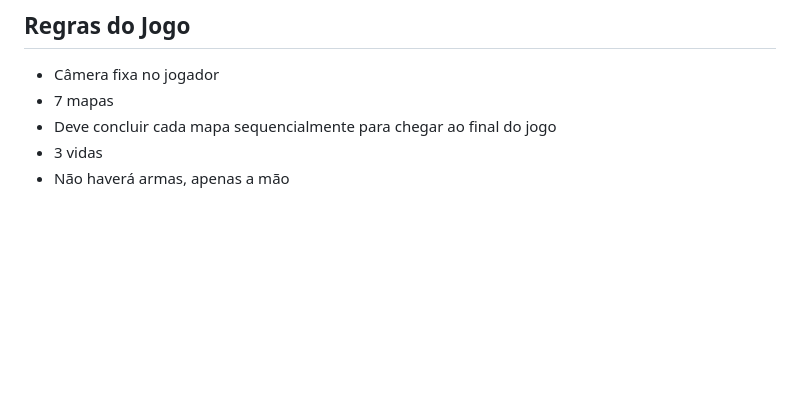
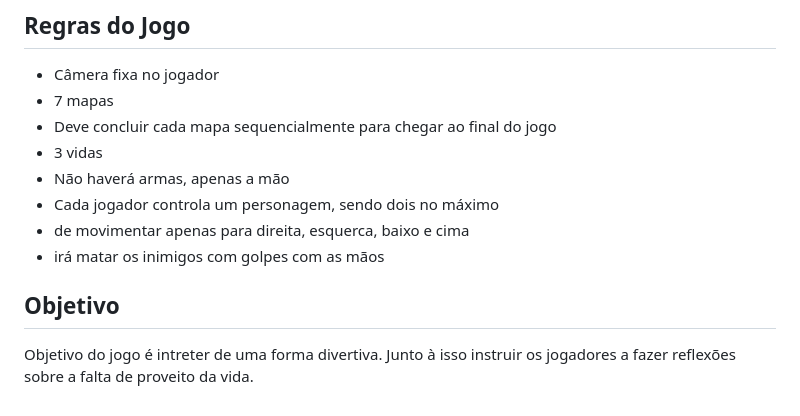
Before and after one commit to Thouer-Engine/damnitsmonday, a Markdown page: README.md, the part around the change. GitHub-like rendering; blank space fills up the shorter version.

```diff
--- a/README.md
+++ b/README.md
@@ -39,3 +39,11 @@ Beto - uma criança de 8 anos, extremamente curiosa, possui pouca bagagem de con
 * Deve concluir cada mapa sequencialmente para chegar ao final do jogo
 * 3 vidas
 * Não haverá armas, apenas a mão
+* Cada jogador controla um personagem, sendo dois no máximo
+* de movimentar apenas para direita, esquerca, baixo e cima
+* irá matar os inimigos com golpes com as mãos
+
+
+## Objetivo
+
+Objetivo do jogo é intreter de uma forma divertiva. Junto à isso instruir os jogadores a fazer reflexões sobre a falta de proveito da vida.
```
